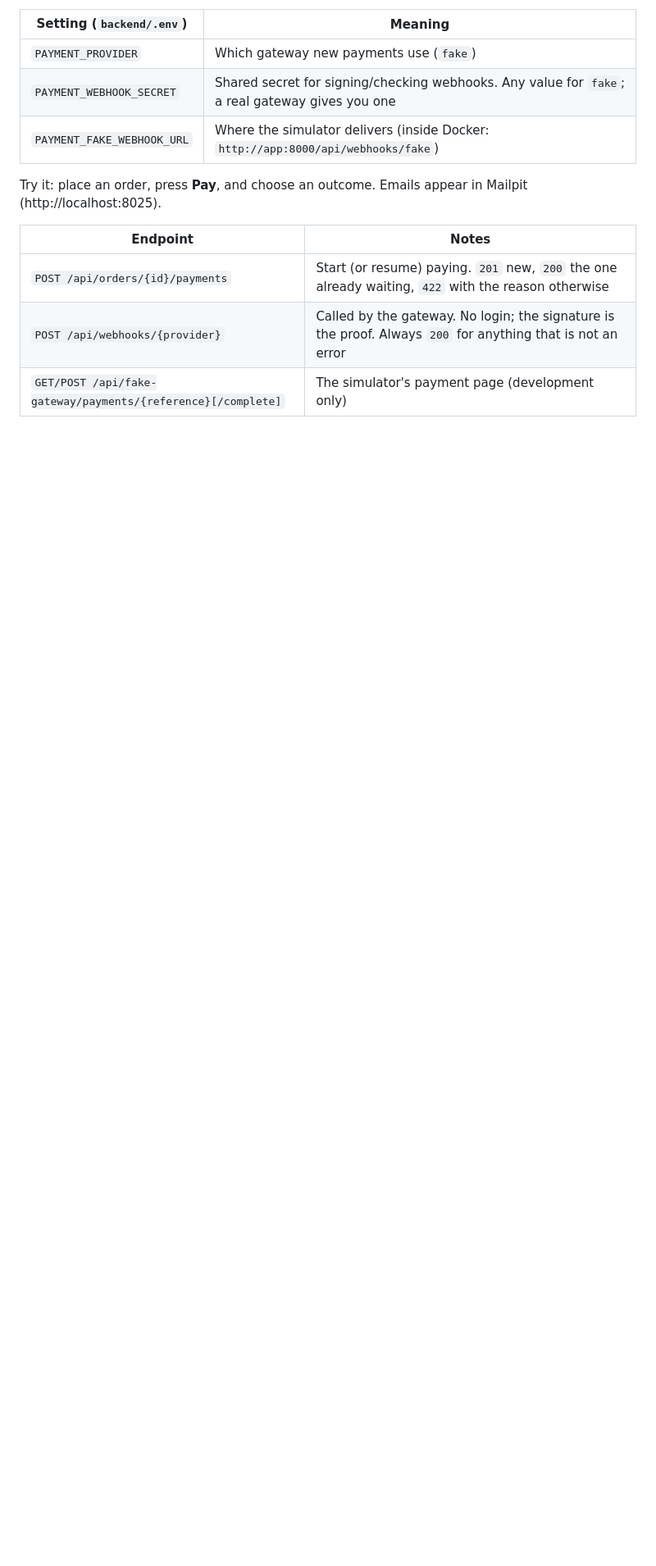
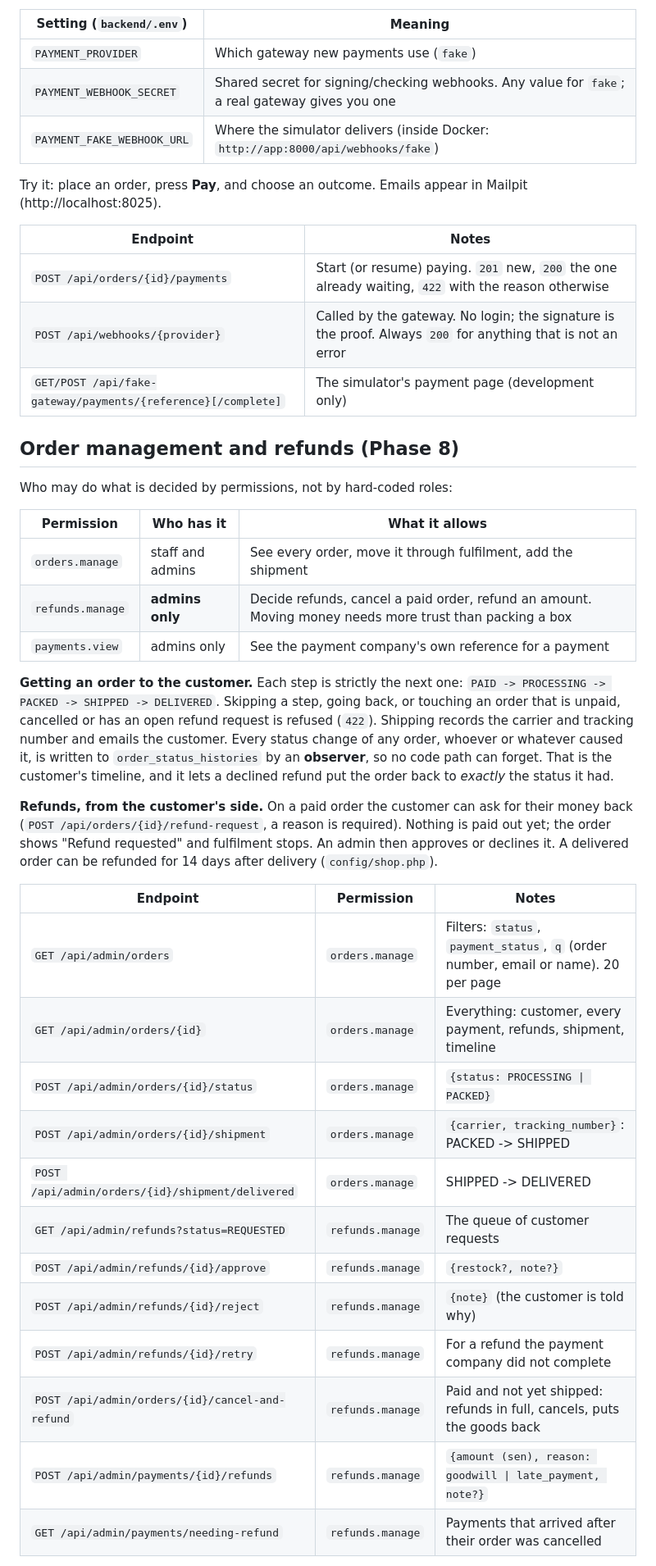
Before and after one commit to Ayeh18/hightech-store, a Markdown page: README.md, the part around one of its changes. Shown at 82% size. GitHub-like rendering; blank space fills up the shorter version.

Commit message:
docs: document order management, shipments and refunds
Co-Authored-By: Claude Sonnet 5.5 <noreply@anthropic.com>

```diff
--- a/README.md
+++ b/README.md
@@ -235,3 +236,38 @@ Try it: place an order, press **Pay**, and choose an outcome. Emails appear in M
 | `POST /api/webhooks/{provider}` | Called by the gateway. No login; the signature is the proof. Always `200` for anything that is not an error |
 | `GET/POST /api/fake-gateway/payments/{reference}[/complete]` | The simulator's payment page (development only) |
 
+## Order management and refunds (Phase 8)
+
+Who may do what is decided by permissions, not by hard-coded roles:
+
+| Permission | Who has it | What it allows |
+|---|---|---|
+| `orders.manage` | staff and admins | See every order, move it through fulfilment, add the shipment |
+| `refunds.manage` | **admins only** | Decide refunds, cancel a paid order, refund an amount. Moving money needs more trust than packing a box |
+| `payments.view` | admins only | See the payment company's own reference for a payment |
+
+**Getting an order to the customer.** Each step is strictly the next one: `PAID -> PROCESSING -> PACKED -> SHIPPED -> DELIVERED`.
+Skipping a step, going back, or touching an order that is unpaid, cancelled or has an open refund request is refused (`422`).
+Shipping records the carrier and tracking number and emails the customer. Every status change of any order, whoever or
+whatever caused it, is written to `order_status_histories` by an **observer**, so no code path can forget. That is the
+customer's timeline, and it lets a declined refund put the order back to *exactly* the status it had.
+
+**Refunds, from the customer's side.** On a paid order the customer can ask for their money back (`POST /api/orders/{id}/refund-request`, a
+reason is required). Nothing is paid out yet; the order shows "Refund requested" and fulfilment stops. An admin then approves
+or declines it. A delivered order can be refunded for 14 days after delivery (`config/shop.php`).
+
+| Endpoint | Permission | Notes |
+|---|---|---|
+| `GET /api/admin/orders` | `orders.manage` | Filters: `status`, `payment_status`, `q` (order number, email or name). 20 per page |
+| `GET /api/admin/orders/{id}` | `orders.manage` | Everything: customer, every payment, refunds, shipment, timeline |
+| `POST /api/admin/orders/{id}/status` | `orders.manage` | `{status: PROCESSING \| PACKED}` |
+| `POST /api/admin/orders/{id}/shipment` | `orders.manage` | `{carrier, tracking_number}`: PACKED -> SHIPPED |
+| `POST /api/admin/orders/{id}/shipment/delivered` | `orders.manage` | SHIPPED -> DELIVERED |
+| `GET /api/admin/refunds?status=REQUESTED` | `refunds.manage` | The queue of customer requests |
+| `POST /api/admin/refunds/{id}/approve` | `refunds.manage` | `{restock?, note?}` |
+| `POST /api/admin/refunds/{id}/reject` | `refunds.manage` | `{note}` (the customer is told why) |
+| `POST /api/admin/refunds/{id}/retry` | `refunds.manage` | For a refund the payment company did not complete |
+| `POST /api/admin/orders/{id}/cancel-and-refund` | `refunds.manage` | Paid and not yet shipped: refunds in full, cancels, puts the goods back |
+| `POST /api/admin/payments/{id}/refunds` | `refunds.manage` | `{amount (sen), reason: goodwill \| late_payment, note?}` |
+| `GET /api/admin/payments/needing-refund` | `refunds.manage` | Payments that arrived after their order was cancelled |
+
```
Also changed, not shown: other parts of README.md (+24 -2 lines).
